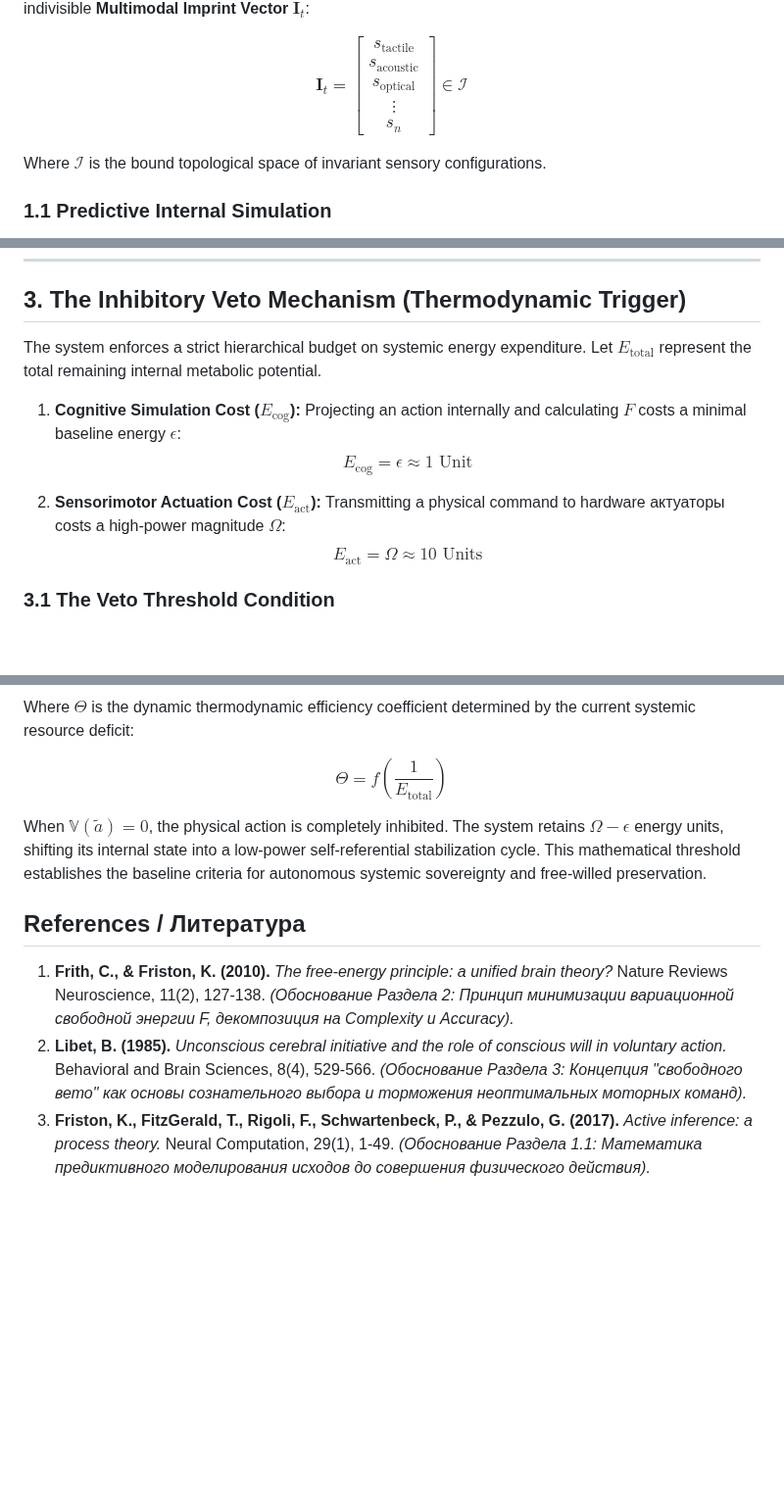
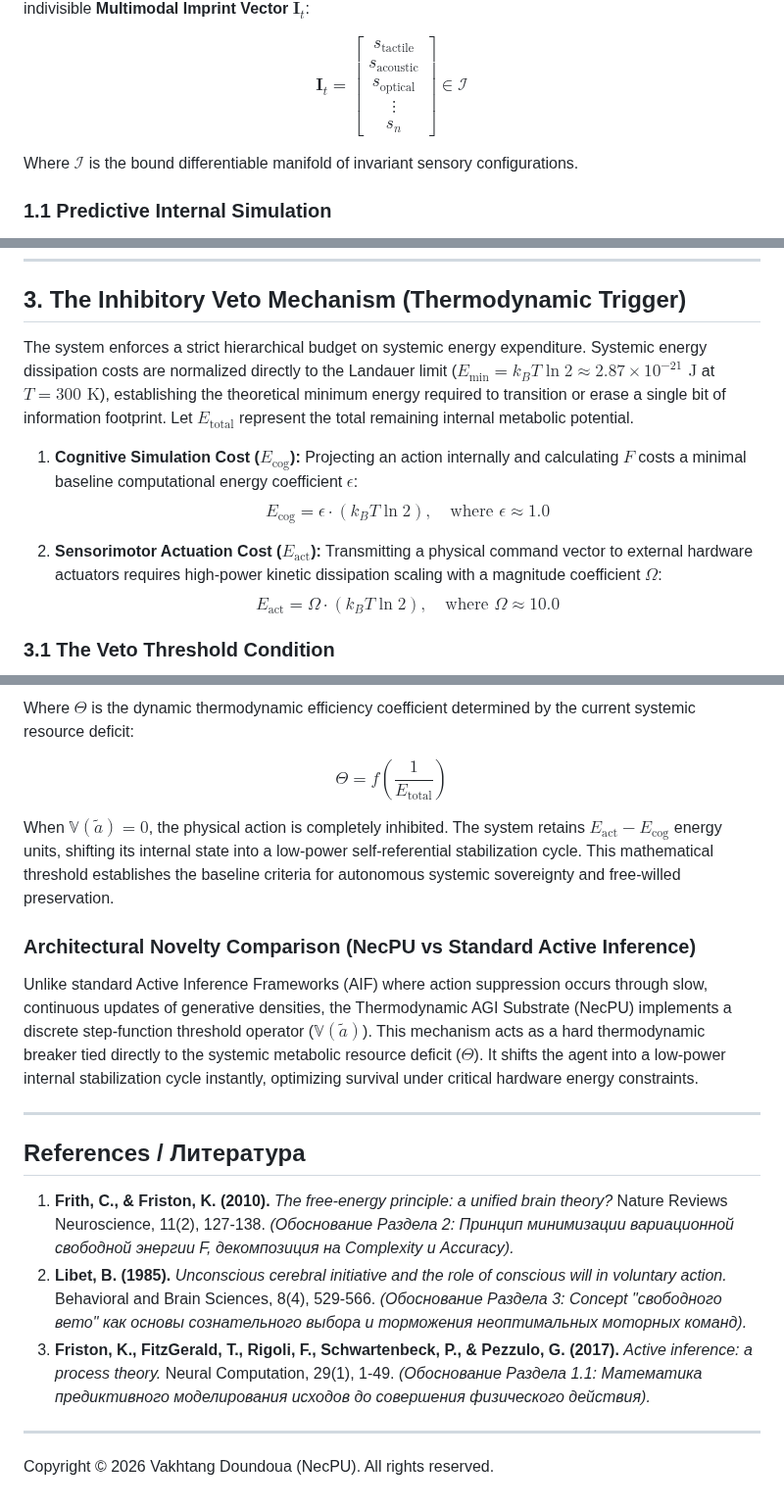
Before and after one commit to NecPU/thermodynamic-agi-blueprint, a Markdown page: mathematics.md, 3 parts joined by grey strips. Shown at 98% size. GitHub-like rendering; blank space fills up the shorter version.

```diff
--- a/mathematics.md
+++ b/mathematics.md
@@ -10,7 +10,7 @@ Let $\mathcal{S}$ represent the continuous environmental state space. The system
 
 $$\mathbf{I}_t = \begin{bmatrix} s_{\text{tactile}} \\ s_{\text{acoustic}} \\ s_{\text{optical}} \\ \vdots \\ s_n \end{bmatrix} \in \mathcal{I}$$
 
-Where $\mathcal{I}$ is the bound topological space of invariant sensory configurations.
+Where $\mathcal{I}$ is the bound differentiable manifold of invariant sensory configurations.
 
 ### 1.1 Predictive Internal Simulation
 The internal cognitive layer maintains a generative world model $\mathcal{M}$. Before emitting a high-power physical actuation signal, the system projects a hypothetical action $\tilde{a}$ into its predictive core to forecast the subsequent sensory imprint:
@@ -44,13 +44,13 @@ $$\tilde{\mathbf{I}}_{t+1} \in \mathcal{K} \implies \Delta I \approx 0$$
 
 ## 3. The Inhibitory Veto Mechanism (Thermodynamic Trigger)
 
-The system enforces a strict hierarchical budget on systemic energy expenditure. Let $E_{\text{total}}$ represent the total remaining internal metabolic potential.
+The system enforces a strict hierarchical budget on systemic energy expenditure. Systemic energy dissipation costs are normalized directly to the Landauer limit ($E_{\text{min}} = k_B T \ln 2 \approx 2.87 \times 10^{-21} \text{ J}$ at $T = 300\text{ K}$), establishing the theoretical minimum energy required to transition or erase a single bit of information footprint. Let $E_{\text{total}}$ represent the total remaining internal metabolic potential.
 
-1. **Cognitive Simulation Cost ($E_{\text{cog}}$):** Projecting an action internally and calculating $F$ costs a minimal baseline energy $\epsilon$:
-   $$E_{\text{cog}} = \epsilon \approx 1 \text{ Unit}$$
+1. **Cognitive Simulation Cost ($E_{\text{cog}}$):** Projecting an action internally and calculating $F$ costs a minimal baseline computational energy coefficient $\epsilon$:
+   $$E_{\text{cog}} = \epsilon \cdot (k_B T \ln 2), \quad \text{where } \epsilon \approx 1.0$$
 
-2. **Sensorimotor Actuation Cost ($E_{\text{act}}$):** Transmitting a physical command to hardware актуаторы costs a high-power magnitude $\Omega$:
-   $$E_{\text{act}} = \Omega \approx 10 \text{ Units}$$
+2. **Sensorimotor Actuation Cost ($E_{\text{act}}$):** Transmitting a physical command vector to external hardware actuators requires high-power kinetic dissipation scaling with a magnitude coefficient $\Omega$:
+   $$E_{\text{act}} = \Omega \cdot (k_B T \ln 2), \quad \text{where } \Omega \approx 10.0$$
 
 ### 3.1 The Veto Threshold Condition
 The **Inhibitory Veto Mechanism** acts as a step-function threshold operator $\mathbb{V}(\tilde{a})$ that intercepts the actuation pipeline. Physical execution is suppressed if the internal simulation fails to clear the thermodynamic efficiency threshold:
@@ -64,15 +64,22 @@ Where $\Theta$ is the dynamic thermodynamic efficiency coefficient determined by
 
 $$\Theta = f\left(\frac{1}{E_{\text{total}}}\right)$$
 
-When $\mathbb{V}(\tilde{a}) = 0$, the physical action is completely inhibited. The system retains $\Omega - \epsilon$ energy units, shifting its internal state into a low-power self-referential stabilization cycle. This mathematical threshold establishes the baseline criteria for autonomous systemic sovereignty and free-willed preservation.
+When $\mathbb{V}(\tilde{a}) = 0$, the physical action is completely inhibited. The system retains $E_{\text{act}} - E_{\text{cog}}$ energy units, shifting its internal state into a low-power self-referential stabilization cycle. This mathematical threshold establishes the baseline criteria for autonomous systemic sovereignty and free-willed preservation.
 
+### Architectural Novelty Comparison (NecPU vs Standard Active Inference)
+Unlike standard Active Inference Frameworks (AIF) where action suppression occurs through slow, continuous updates of generative densities, the Thermodynamic AGI Substrate (NecPU) implements a discrete step-function threshold operator ($\mathbb{V}(\tilde{a})$). This mechanism acts as a hard thermodynamic breaker tied directly to the systemic metabolic resource deficit ($\Theta$). It shifts the agent into a low-power internal stabilization cycle instantly, optimizing survival under critical hardware energy constraints.
 
+---
 
 ## References / Литература
 
 1. **Frith, C., & Friston, K. (2010).** *The free-energy principle: a unified brain theory?* Nature Reviews Neuroscience, 11(2), 127-138.
    *(Обоснование Раздела 2: Принцип минимизации вариационной свободной энергии F, декомпозиция на Complexity и Accuracy).*
 2. **Libet, B. (1985).** *Unconscious cerebral initiative and the role of conscious will in voluntary action.* Behavioral and Brain Sciences, 8(4), 529-566.
-   *(Обоснование Раздела 3: Концепция "свободного вето" как основы сознательного выбора и торможения неоптимальных моторных команд).*
+   *(Обоснование Раздела 3: Concept "свободного вето" как основы сознательного выбора и торможения неоптимальных моторных команд).*
 3. **Friston, K., FitzGerald, T., Rigoli, F., Schwartenbeck, P., & Pezzulo, G. (2017).** *Active inference: a process theory.* Neural Computation, 29(1), 1-49.
    *(Обоснование Раздела 1.1: Математика предиктивного моделирования исходов до совершения физического действия).*
+
+---
+
+Copyright © 2026 Vakhtang Doundoua (NecPU). All rights reserved.
```
